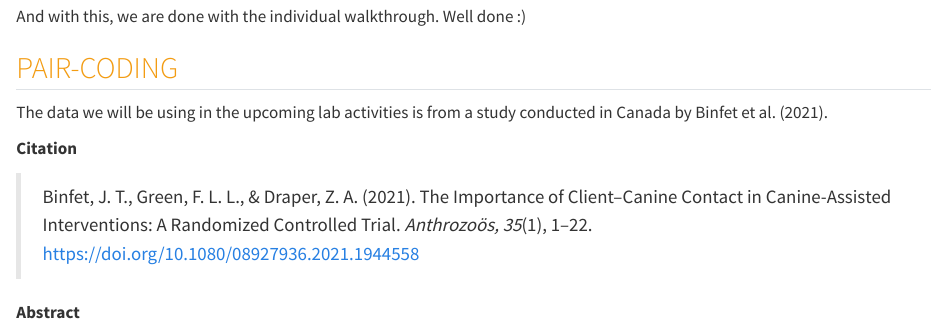
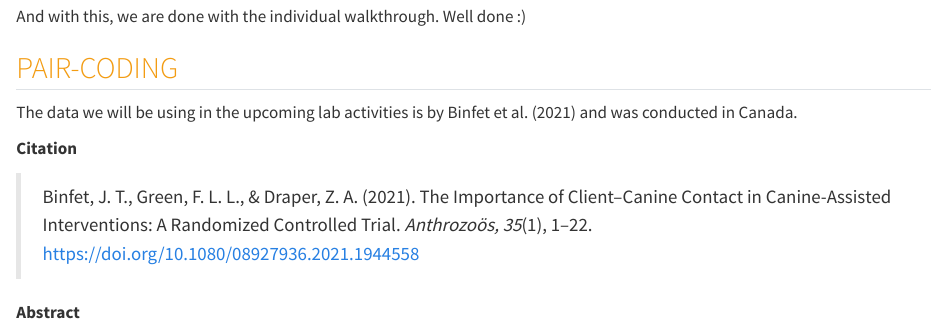
Before and after one commit to PsyTeachR/analysis-v3, a Quarto document (01-basics.qmd): the page in a window 1100 px wide, from 4760 px down. Rendered offline with R 4.5, knitr and Pandoc in place of Quarto, with nearby package versions; long lines of code are wrapped.

Commit message:
lab activity ch 1

```diff
--- a/01-basics.qmd
+++ b/01-basics.qmd
@@ -632,7 +632,8 @@ And with this, we are done with the individual walkthrough. Well done :)
 
 ## [Pair-coding]{style="color: #F39C12; text-transform: uppercase;"} {.unnumbered}
 
-The data we will be using in the upcoming lab activities is from a study conducted in Canada by Binfet et al. (2021).
+The data we will be using in the upcoming lab activities is by Binfet et al. (2021) and was conducted in Canada.
+
 
 **Citation**
 
```
Also changed, not shown: .quarto/cites/index.json, .quarto/idx/01-basics.qmd.json, docs/search.json, 4 other files.
